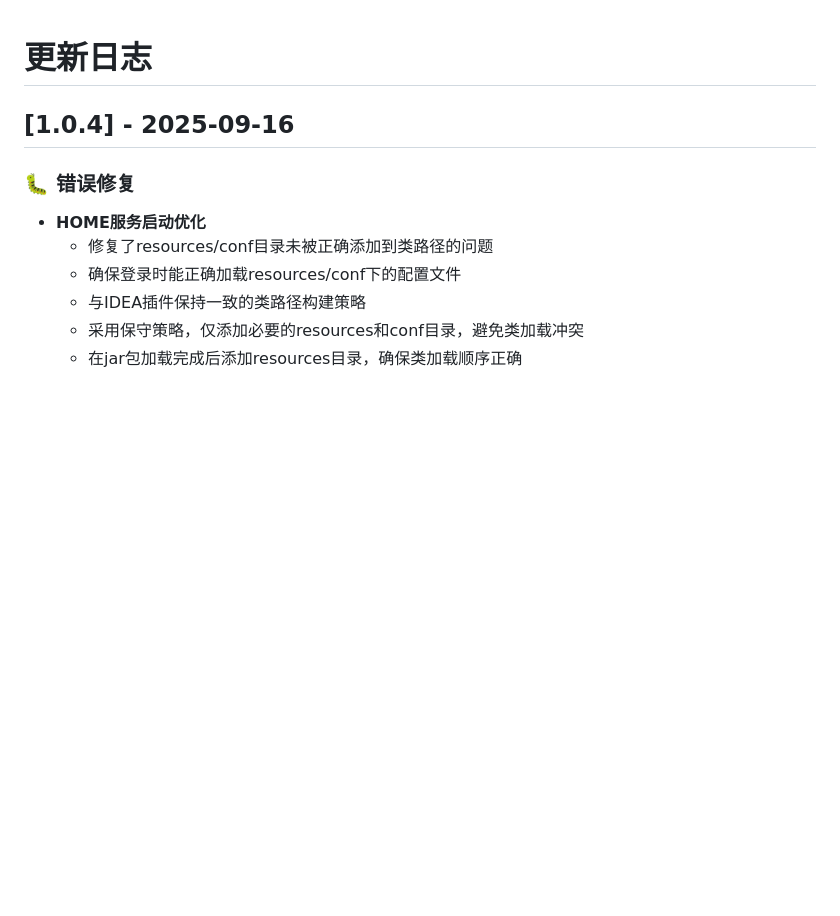
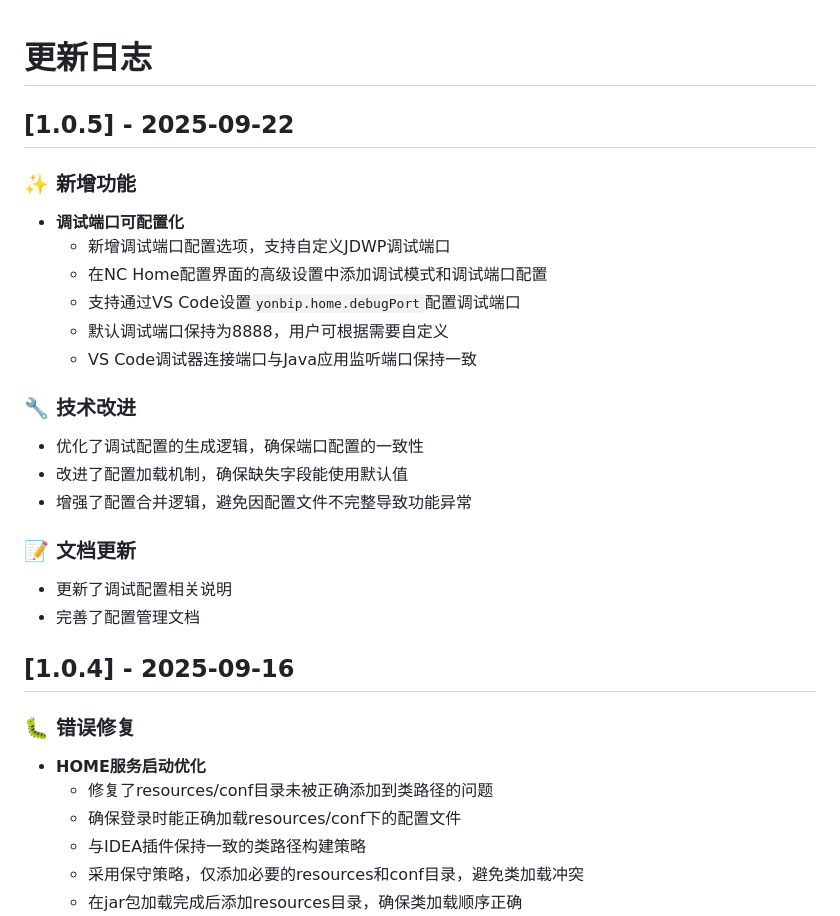
Before and after one commit to zhangchaocai/yonbip-vscode-dev-tools, a Markdown page: CHANGELOG.md, the part around the change. Drawn GitHub-style; blank space fills up the shorter version.

Commit message:
更新CHANGELOG

```diff
--- a/CHANGELOG.md
+++ b/CHANGELOG.md
@@ -1,4 +1,23 @@
 # 更新日志
+
+## [1.0.5] - 2025-09-22
+
+### ✨ 新增功能
+- **调试端口可配置化**
+  - 新增调试端口配置选项，支持自定义JDWP调试端口
+  - 在NC Home配置界面的高级设置中添加调试模式和调试端口配置
+  - 支持通过VS Code设置`yonbip.home.debugPort`配置调试端口
+  - 默认调试端口保持为8888，用户可根据需要自定义
+  - VS Code调试器连接端口与Java应用监听端口保持一致
+
+### 🔧 技术改进
+- 优化了调试配置的生成逻辑，确保端口配置的一致性
+- 改进了配置加载机制，确保缺失字段能使用默认值
+- 增强了配置合并逻辑，避免因配置文件不完整导致功能异常
+
+### 📝 文档更新
+- 更新了调试配置相关说明
+- 完善了配置管理文档
 
 ## [1.0.4] - 2025-09-16
 
```
